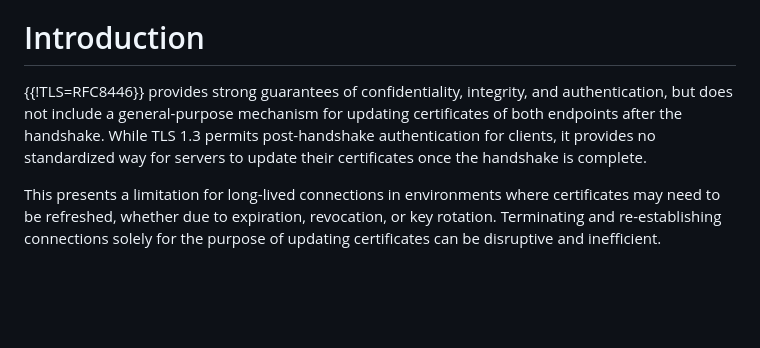
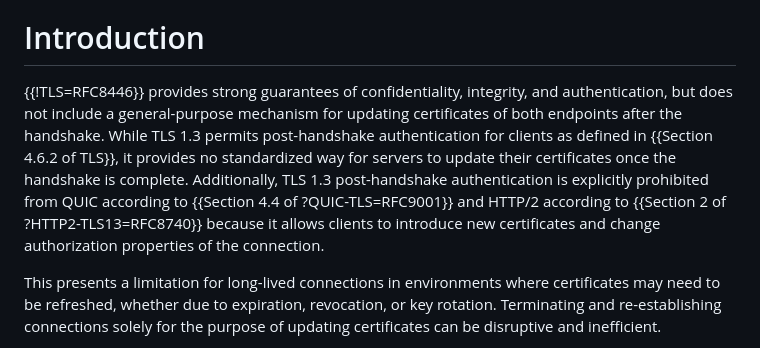
Before and after one commit to yaroslavros/draft-tls-cert-update, a Markdown page: draft-rosomakho-tls-cert-update.md, the part around the change. GitHub-like rendering; blank space fills up the shorter version.

Commit message:
Update draft-rosomakho-tls-cert-update.md
Co-authored-by: Yaroslav Rosomakho <yaroslavros@gmail.com>

```diff
--- a/draft-rosomakho-tls-cert-update.md
+++ b/draft-rosomakho-tls-cert-update.md
@@ -45,7 +45,7 @@ This document defines a mechanism that enables TLS 1.3 endpoints to update their
 
 # Introduction
 
-{{!TLS=RFC8446}} provides strong guarantees of confidentiality, integrity, and authentication, but does not include a general-purpose mechanism for updating certificates of both endpoints after the handshake. While TLS 1.3 permits post-handshake authentication for clients, it provides no standardized way for servers to update their certificates once the handshake is complete.
+{{!TLS=RFC8446}} provides strong guarantees of confidentiality, integrity, and authentication, but does not include a general-purpose mechanism for updating certificates of both endpoints after the handshake. While TLS 1.3 permits post-handshake authentication for clients as defined in {{Section 4.6.2 of TLS}}, it provides no standardized way for servers to update their certificates once the handshake is complete. Additionally, TLS 1.3 post-handshake authentication is explicitly prohibited from QUIC according to {{Section 4.4 of ?QUIC-TLS=RFC9001}} and HTTP/2 according to {{Section 2 of ?HTTP2-TLS13=RFC8740}} because it allows clients to introduce new certificates and change authorization properties of the connection.
 
 This presents a limitation for long-lived connections in environments where certificates may need to be refreshed, whether due to expiration, revocation, or key rotation. Terminating and re-establishing connections solely for the purpose of updating certificates can be disruptive and inefficient.
 
```
